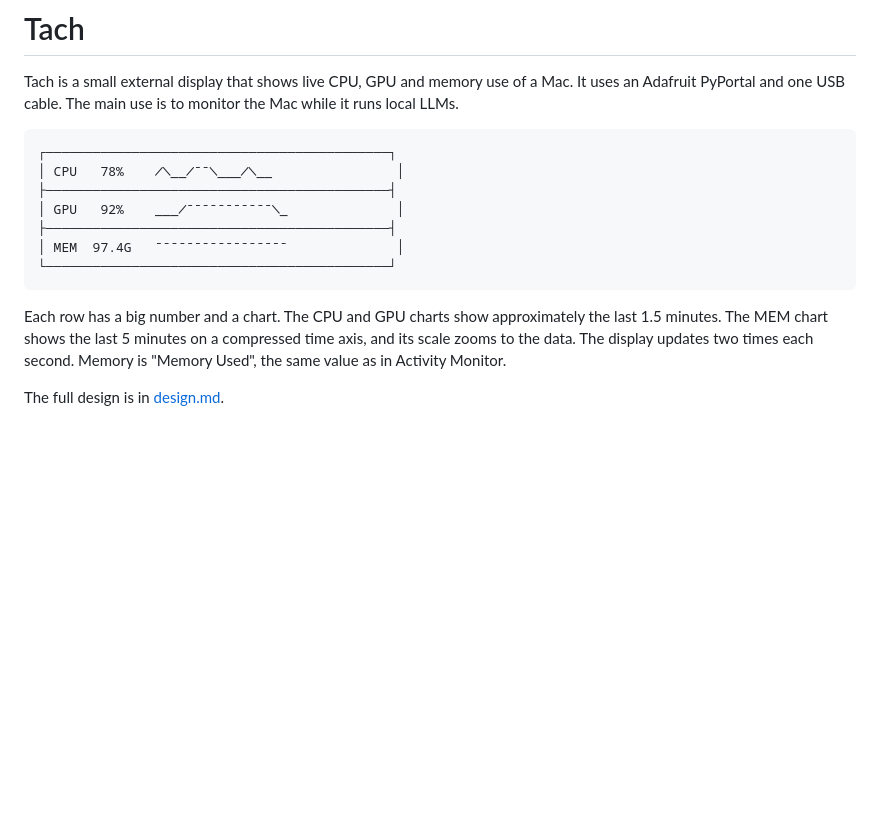
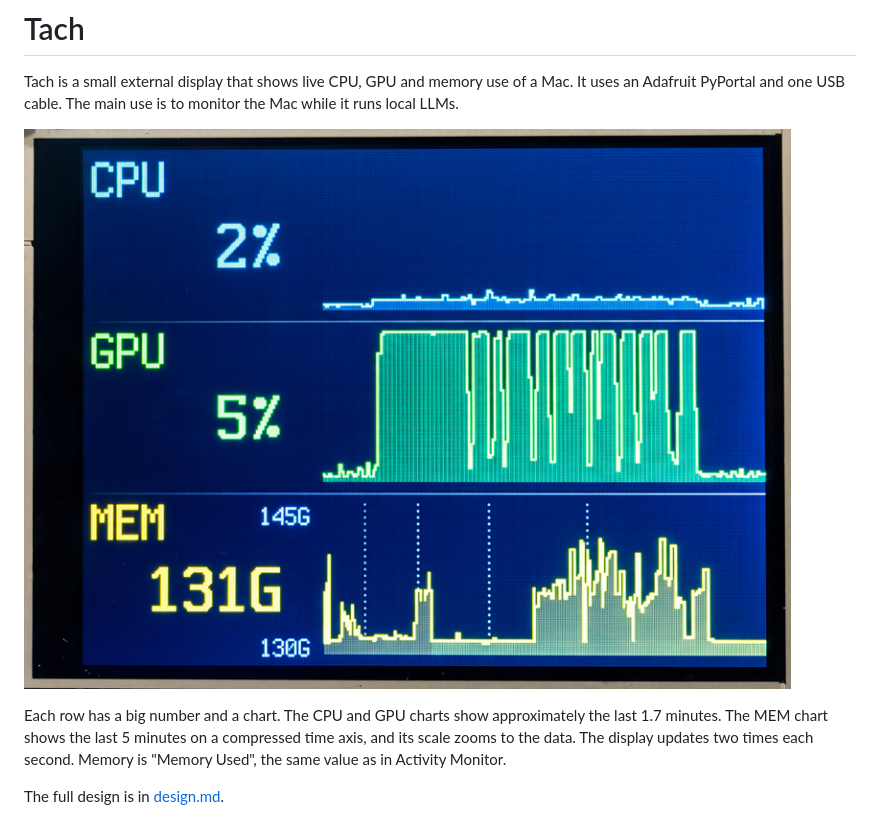
Before and after one commit to PeteRichardson/tach, a Markdown page: README.md, the part around the change. Rendered like a GitHub page; pictures changed too: images/tach.jpg (added); blank space fills up the shorter version.

Commit message:
docs(readme): lead with a photo of the running device
The ASCII sketch showed the pre-refresh layout — number beside the
label — and "last 1.5 minutes" of CPU/GPU history; both went stale when
the layout landed (number under the label, 206-column charts, ~1.7
minutes). images/tach.jpg is a photo of the device running, so the
README now shows what the product actually looks like.

.gitignore: keep docs/reviews/PROJECT_REVIEW.md local. Project reviews
are working notes, not shipped documentation.

````diff
--- a/README.md
+++ b/README.md
@@ -4,18 +4,10 @@ Tach is a small external display that shows live CPU, GPU and memory use of a
 Mac. It uses an Adafruit PyPortal and one USB cable. The main use is to monitor
 the Mac while it runs local LLMs.
 
-```
-┌────────────────────────────────────────────┐
-│ CPU   78%    ╱╲__╱‾‾╲___╱╲__                │
-├────────────────────────────────────────────┤
-│ GPU   92%    ___╱‾‾‾‾‾‾‾‾‾‾‾╲_              │
-├────────────────────────────────────────────┤
-│ MEM  97.4G   ‾‾‾‾‾‾‾‾‾‾‾‾‾‾‾‾‾              │
-└────────────────────────────────────────────┘
-```
+![The Tach display: each row shows a label, a big number and a live chart for CPU, GPU and memory](images/tach.jpg)
 
 Each row has a big number and a chart. The CPU and GPU charts show
-approximately the last 1.5 minutes. The MEM chart shows the last 5 minutes on
+approximately the last 1.7 minutes. The MEM chart shows the last 5 minutes on
 a compressed time axis, and its scale zooms to the data. The
 display updates two times each second. Memory is "Memory Used", the same value
 as in Activity Monitor.
````
Also changed, not shown: 1 other file.
